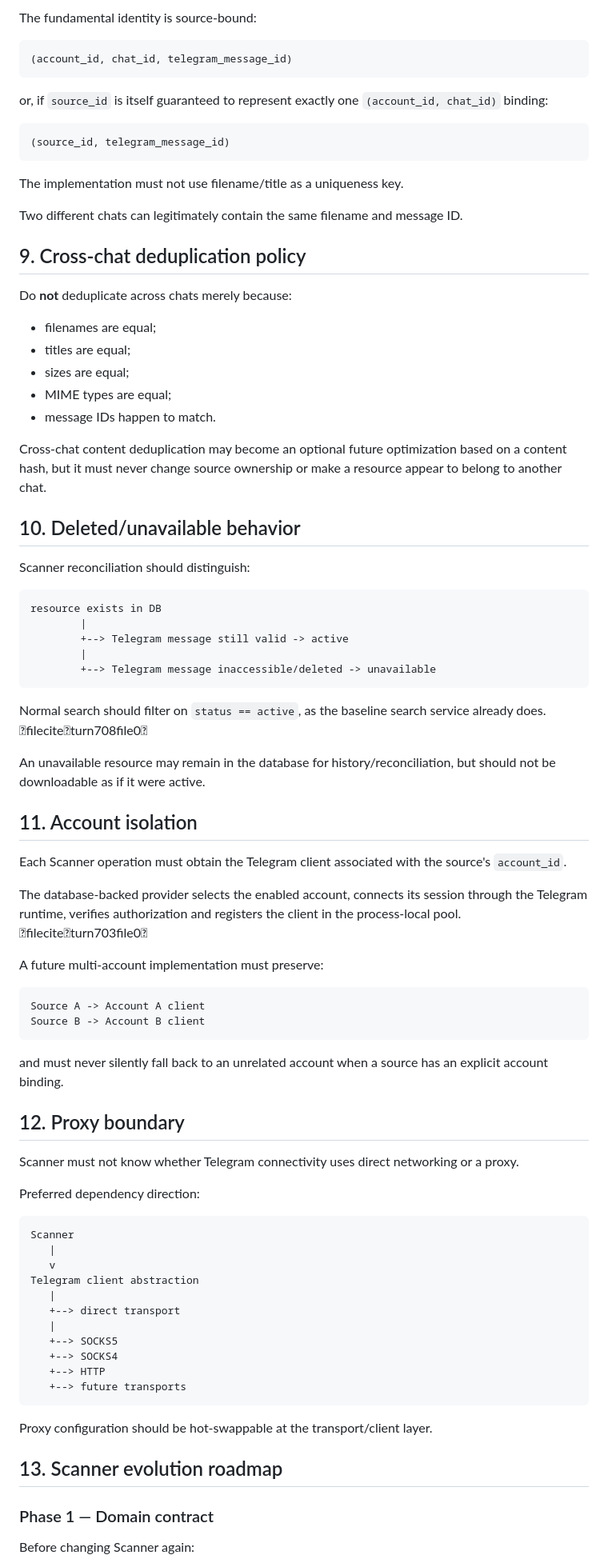
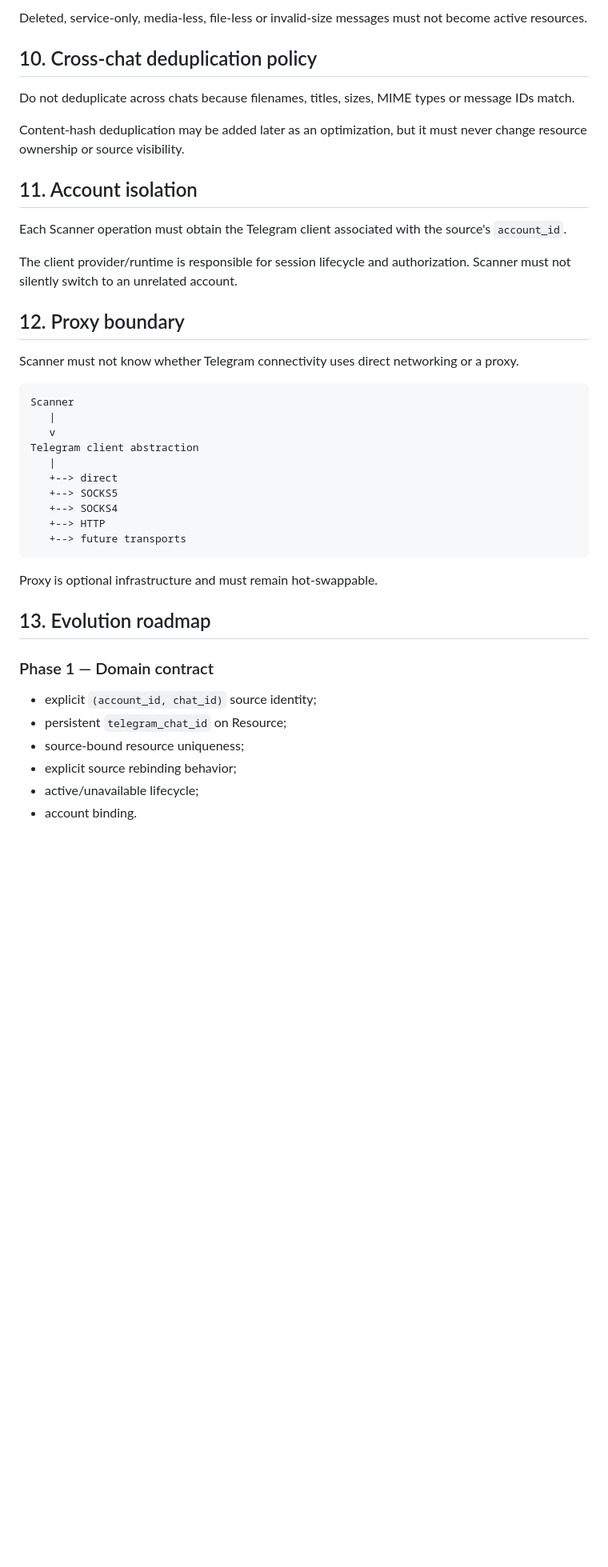
Before and after one commit to Srcasee/tgStorage, a Markdown page: docs/telegram-scanner.md, the part around one of its changes. Shown at 80% size. Rendered like a GitHub page; blank space fills up the shorter version.

Commit message:
docs: align scanner contract with domain identity phase

````diff
--- a/docs/telegram-scanner.md
+++ b/docs/telegram-scanner.md
@@ -149,68 +142,21 @@ must not enter the normal active search set.
 
-The fundamental identity is source-bound:
+Deleted, service-only, media-less, file-less or invalid-size messages must not become active resources.
 
-```text
-(account_id, chat_id, telegram_message_id)
-```
+## 10. Cross-chat deduplication policy
 
-or, if `source_id` is itself guaranteed to represent exactly one `(account_id, chat_id)` binding:
+Do not deduplicate across chats because filenames, titles, sizes, MIME types or message IDs match.
 
-```text
-(source_id, telegram_message_id)
-```
-
-The implementation must not use filename/title as a uniqueness key.
-
-Two different chats can legitimately contain the same filename and message ID.
-
-## 9. Cross-chat deduplication policy
-
-Do **not** deduplicate across chats merely because:
-
-- filenames are equal;
-- titles are equal;
-- sizes are equal;
-- MIME types are equal;
-- message IDs happen to match.
-
-Cross-chat content deduplication may become an optional future optimization based on a content hash, but it must never change source ownership or make a resource appear to belong to another chat.
-
-## 10. Deleted/unavailable behavior
-
-Scanner reconciliation should distinguish:
-
-```text
-resource exists in DB
-        |
-        +--> Telegram message still valid -> active
-        |
-        +--> Telegram message inaccessible/deleted -> unavailable
-```
-
-Normal search should filter on `status == active`, as the baseline search service already does. fileciteturn708file0
-
-An unavailable resource may remain in the database for history/reconciliation, but should not be downloadable as if it were active.
+Content-hash deduplication may be added later as an optimization, but it must never change resource ownership or source visibility.
 
 ## 11. Account isolation
 
 Each Scanner operation must obtain the Telegram client associated with the source's `account_id`.
 
-The database-backed provider selects the enabled account, connects its session through the Telegram runtime, verifies authorization and registers the client in the process-local pool. fileciteturn703file0
-
-A future multi-account implementation must preserve:
-
-```text
-Source A -> Account A client
-Source B -> Account B client
-```
-
-and must never silently fall back to an unrelated account when a source has an explicit account binding.
+The client provider/runtime is responsible for session lifecycle and authorization. Scanner must not silently switch to an unrelated account.
 
 ## 12. Proxy boundary
 
 Scanner must not know whether Telegram connectivity uses direct networking or a proxy.
-
-Preferred dependency direction:
 
 ```text
 Scanner
@@ -218,19 +164,23 @@ Scanner
    v
 Telegram client abstraction
    |
-   +--> direct transport
-   |
+   +--> direct
    +--> SOCKS5
    +--> SOCKS4
    +--> HTTP
    +--> future transports
 ```
 
-Proxy configuration should be hot-swappable at the transport/client layer.
+Proxy is optional infrastructure and must remain hot-swappable.
 
-## 13. Scanner evolution roadmap
+## 13. Evolution roadmap
 
 ### Phase 1 — Domain contract
 
-Before changing Scanner again:
+- explicit `(account_id, chat_id)` source identity;
+- persistent `telegram_chat_id` on Resource;
+- source-bound resource uniqueness;
+- explicit source rebinding behavior;
+- active/unavailable lifecycle;
+- account binding.
 
````
Also changed, not shown: other parts of docs/telegram-scanner.md (+54 -90 lines).
